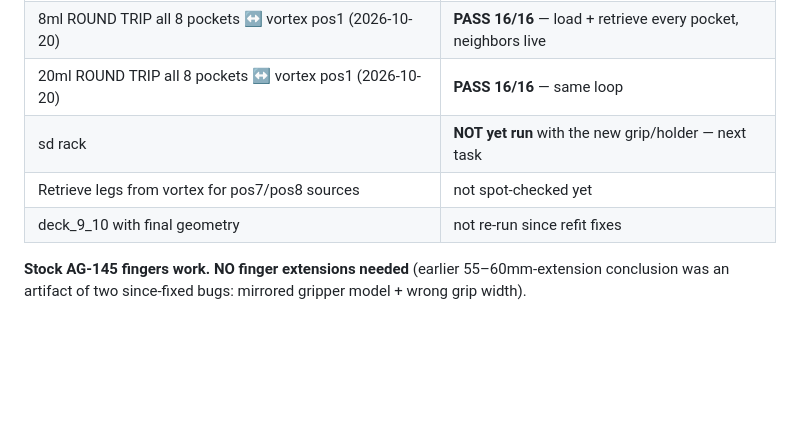
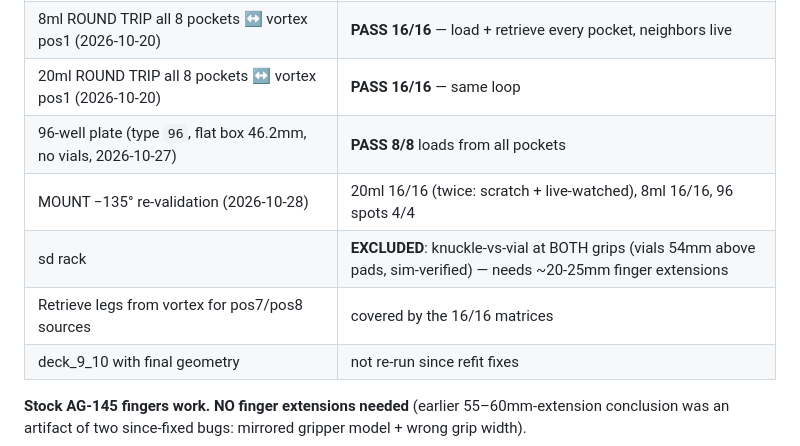
Before and after one commit to ks14400/Ks_FR, a Markdown page: docs/unchained-refit-handoff.md, the part around the change. GitHub-like rendering; blank space fills up the shorter version.

Commit message:
Docs: record mount -135 re-validation + 96 matrix + sd exclusion verdict
Co-Authored-By: Claude Fable 5 <noreply@anthropic.com>

```diff
--- a/docs/unchained-refit-handoff.md
+++ b/docs/unchained-refit-handoff.md
@@ -13,8 +13,10 @@ CLAUDE.md rules.
 | 20ml LOAD from ALL 8 holder pockets → vortex pos1 | **PASS 8/8** (at final table position, see below) |
 | 8ml ROUND TRIP all 8 pockets ↔ vortex pos1 (2026-10-20) | **PASS 16/16** — load + retrieve every pocket, neighbors live |
 | 20ml ROUND TRIP all 8 pockets ↔ vortex pos1 (2026-10-20) | **PASS 16/16** — same loop |
-| sd rack | **NOT yet run** with the new grip/holder — next task |
-| Retrieve legs from vortex for pos7/pos8 sources | not spot-checked yet |
+| 96-well plate (type `96`, flat box 46.2mm, no vials, 2026-10-27) | **PASS 8/8** loads from all pockets |
+| MOUNT −135° re-validation (2026-10-28) | 20ml 16/16 (twice: scratch + live-watched), 8ml 16/16, 96 spots 4/4 |
+| sd rack | **EXCLUDED**: knuckle-vs-vial at BOTH grips (vials 54mm above pads, sim-verified) — needs ~20-25mm finger extensions |
+| Retrieve legs from vortex for pos7/pos8 sources | covered by the 16/16 matrices |
 | deck_9_10 with final geometry | not re-run since refit fixes |
 
 **Stock AG-145 fingers work. NO finger extensions needed** (earlier
```
